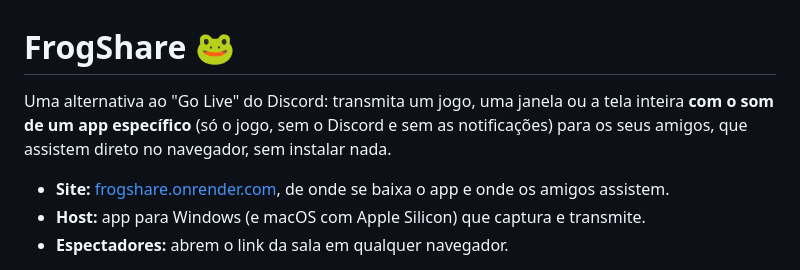
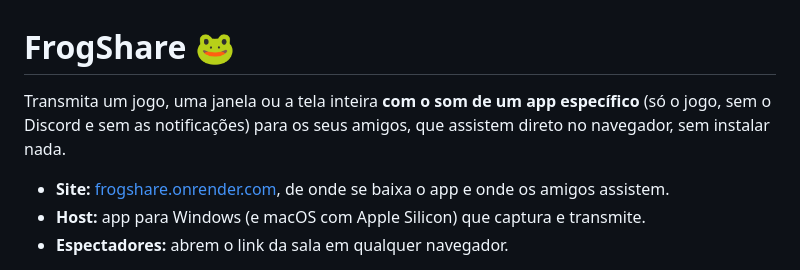
Before and after one commit to IgorFigueiredo28/frogshare, a Markdown page: README.md, the part around the change. Drawn GitHub-style.

Commit message:
Refine project description in README.md
Removed introductory phrase from project description.

```diff
--- a/README.md
+++ b/README.md
@@ -1,6 +1,6 @@
 # FrogShare 🐸
 
-Uma alternativa ao "Go Live" do Discord: transmita um jogo, uma janela ou a tela inteira **com o som de um app específico** (só o jogo, sem o Discord e sem as notificações) para os seus amigos, que assistem direto no navegador, sem instalar nada.
+Transmita um jogo, uma janela ou a tela inteira **com o som de um app específico** (só o jogo, sem o Discord e sem as notificações) para os seus amigos, que assistem direto no navegador, sem instalar nada.
 
 - **Site:** [frogshare.onrender.com](https://frogshare.onrender.com), de onde se baixa o app e onde os amigos assistem.
 - **Host:** app para Windows (e macOS com Apple Silicon) que captura e transmite.
```
